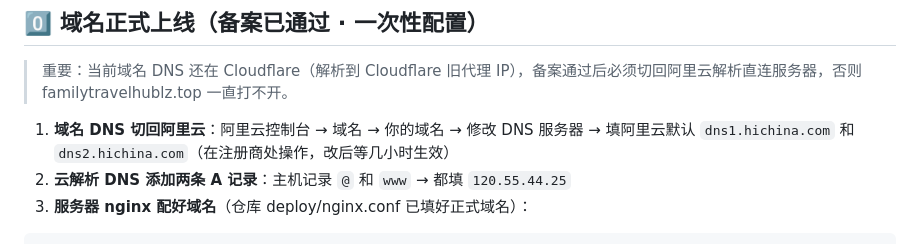
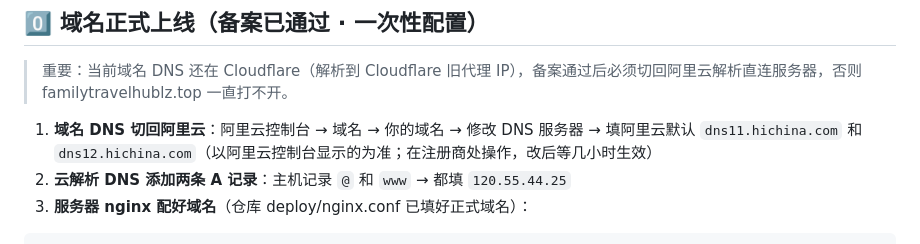
Before and after one commit to ZIPzP/jiayouhui, a Markdown page: 运维手册.md, the part around the change. Rendered like a GitHub page.

Commit message:
docs: 域名 NS 更正为阿里云 dns11/dns12.hichina.com

```diff
--- a/运维手册.md
+++ b/运维手册.md
@@ -12,7 +12,7 @@
 
 > 重要：当前域名 DNS 还在 Cloudflare（解析到 Cloudflare 旧代理 IP），备案通过后必须切回阿里云解析直连服务器，否则 familytravelhublz.top 一直打不开。
 
-1. **域名 DNS 切回阿里云**：阿里云控制台 → 域名 → 你的域名 → 修改 DNS 服务器 → 填阿里云默认 `dns1.hichina.com` 和 `dns2.hichina.com`（在注册商处操作，改后等几小时生效）
+1. **域名 DNS 切回阿里云**：阿里云控制台 → 域名 → 你的域名 → 修改 DNS 服务器 → 填阿里云默认 `dns11.hichina.com` 和 `dns12.hichina.com`（以阿里云控制台显示的为准；在注册商处操作，改后等几小时生效）
 2. **云解析 DNS 添加两条 A 记录**：主机记录 `@` 和 `www` → 都填 `120.55.44.25`
 3. **服务器 nginx 配好域名**（仓库 deploy/nginx.conf 已填好正式域名）：
 
```
